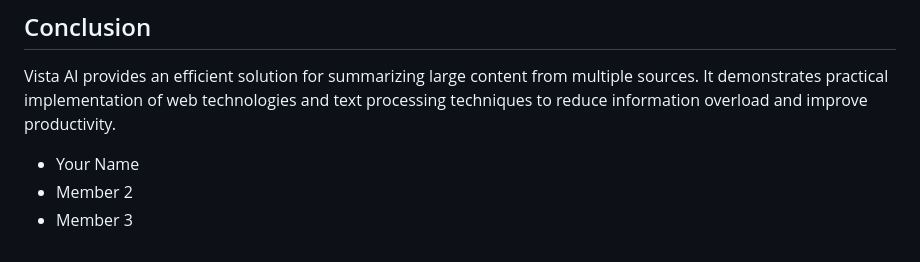
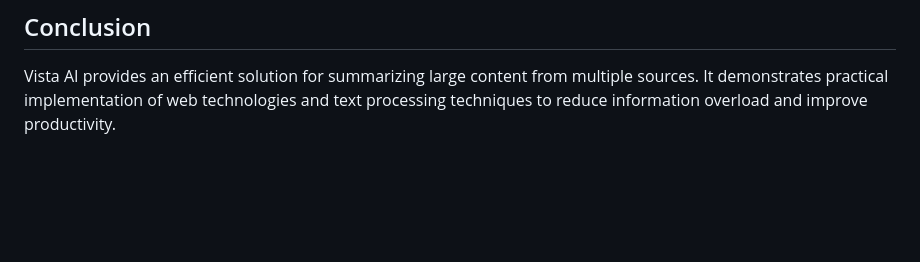
Before and after one commit to Nayanaa123/vista_ai1, a Markdown page: README.md, the part around one of its changes. Rendered like a GitHub page; blank space fills up the shorter version.

```diff
--- a/README.md
+++ b/README.md
@@ -193,10 +193,3 @@ Displays summarized output with download option
 ## Conclusion
 
 Vista AI provides an efficient solution for summarizing large content from multiple sources. It demonstrates practical implementation of web technologies and text processing techniques to reduce information overload and improve productivity.
-
-
-
-
-- Your Name
-- Member 2
-- Member 3
```
Also changed, not shown: other parts of README.md (+1 -1 lines).
